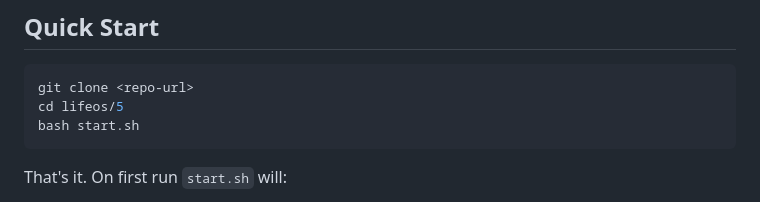
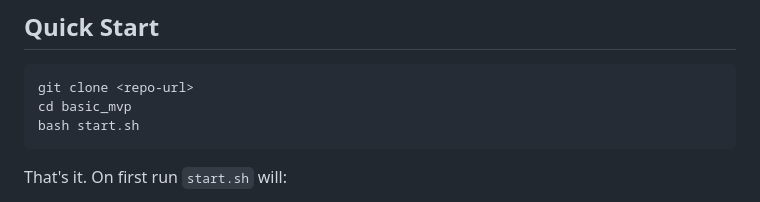
Before and after one commit to soccai/basic_mvp, a Markdown page: README.md, the part around one of its changes. Rendered like a GitHub page.

Commit message:
Improve README clarity and formatting
Fix punctuation and formatting issues in README.

````diff
--- a/README.md
+++ b/README.md
@@ -32,7 +32,7 @@ All audio processing (STT, TTS) runs locally. Ollama provides the optional LLM l
 
 ```bash
 git clone <repo-url>
-cd lifeos/5
+cd basic_mvp
 bash start.sh
 ```
 
````
Also changed, not shown: other parts of README.md (+5 -5 lines).
